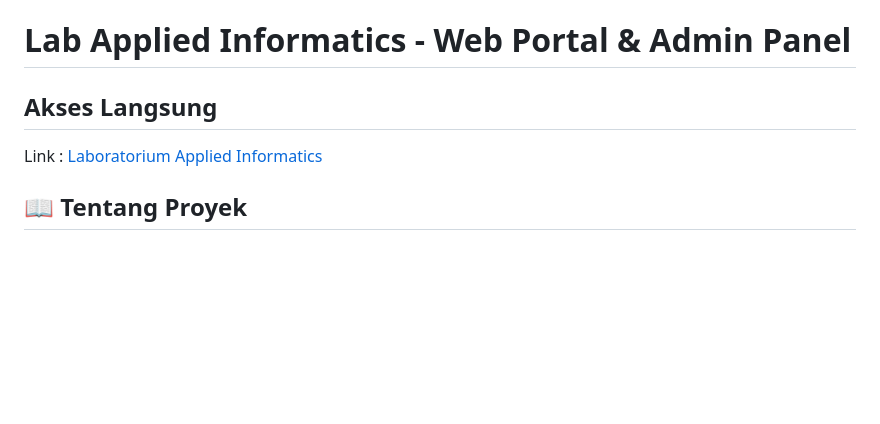
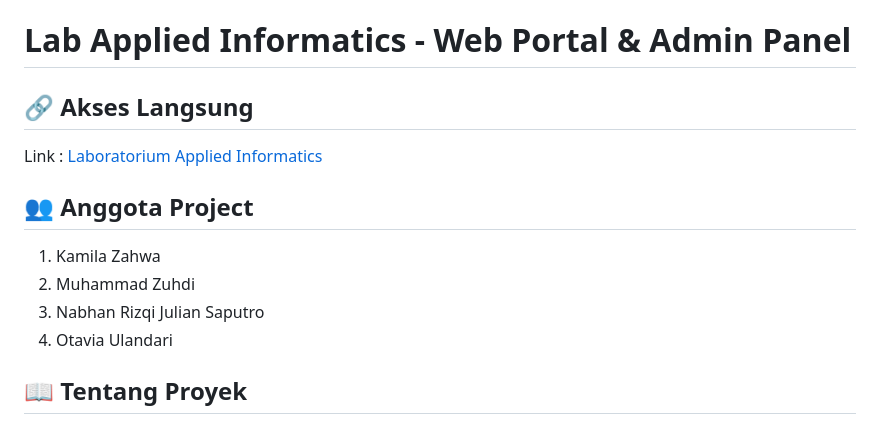
Before and after one commit to rzjuliannofficial/Lab.Applied-Informatics, a Markdown page: readme.md, the part around the change. GitHub-like rendering; blank space fills up the shorter version.

Commit message:
reorganize project member list in README

```diff
--- a/readme.md
+++ b/readme.md
@@ -1,8 +1,14 @@
 # Lab Applied Informatics - Web Portal & Admin Panel
 
-## Akses Langsung
+## 🔗 Akses Langsung
 
 Link : [Laboratorium Applied Informatics](https://appliedinformaticspolinema.alwaysdata.net/)
+
+## 👥 Anggota Project
+1. Kamila Zahwa
+2. Muhammad Zuhdi
+3. Nabhan Rizqi Julian Saputro
+4. Otavia Ulandari
 
 ## 📖 Tentang Proyek
 
```
